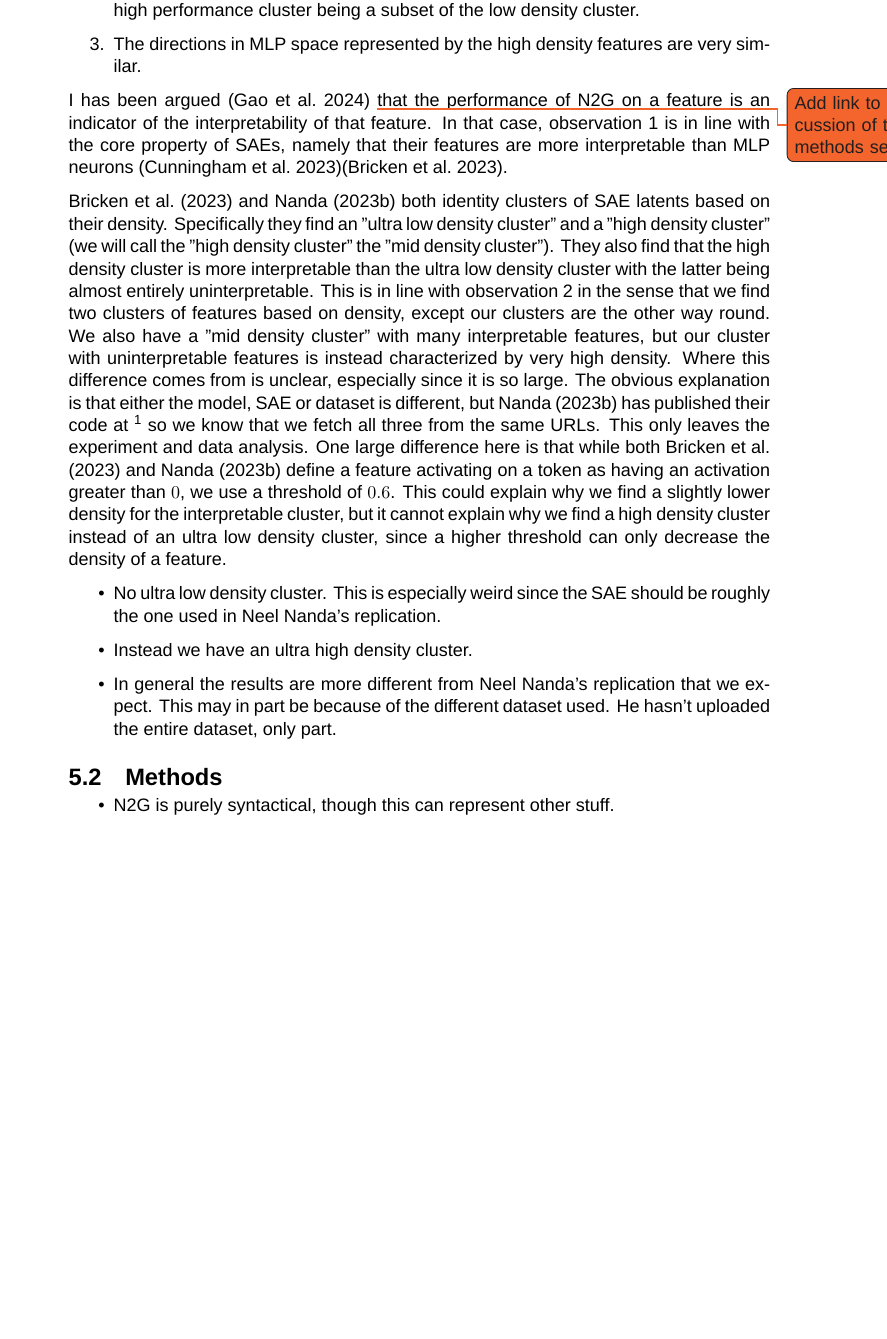
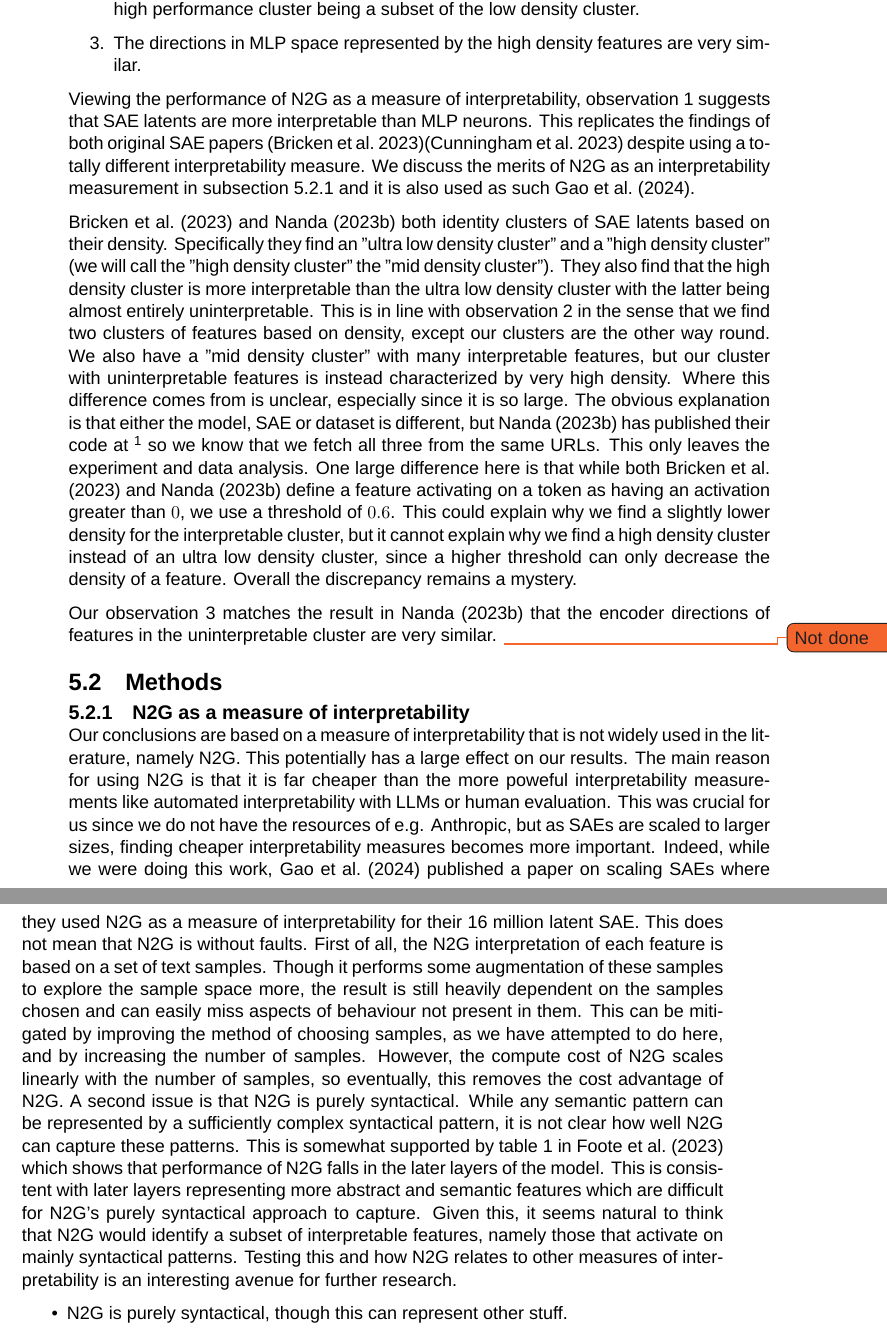
Before and after one commit to albertsgarde/thesis, a LaTeX thesis (report/main.tex, which reads report/chapters/discussion.tex): part of page 29 of 38 before the commit and two parts of pages 29 and 30 of 38 after it, the two joined at a grey line, cut so that both start at the same text, the shorter picture padded with empty space. Compiled offline with XeLaTeX; a missing font is replaced by an installed copy or a similar font.

Commit message:
:fountain_pen: Write discussion section on N2G

```diff
--- a/report/chapters/discussion.tex
+++ b/report/chapters/discussion.tex
@@ -5,8 +5,9 @@ In the previous section, we showed four properties of features in a \texttt{gelu
     \item The distribution of both N2G performance and feature density is bimodal with the high performance cluster being a subset of the low density cluster.\label{obs:bimodal}
     \item The directions in MLP space represented by the high density features are very similar.\label{obs:directions}
 \end{enumerate}
-I has been argued \parencite{gao_scaling_2024} \todo{Add link to discussion of this in methods section} that the performance of N2G on a feature is an indicator of the interpretability of that feature.
-In that case, \ref{obs:n2g_performance} is in line with the core property of SAEs, namely that their features are more interpretable than MLP neurons \parencite{cunningham_sparse_2023}\parencite{bricken_towards_2023}.
+Viewing the performance of N2G as a measure of interpretability, \ref{obs:n2g_performance} suggests that SAE latents are more interpretable than MLP neurons.
+This replicates the findings of both original SAE papers \parencite{bricken_towards_2023}\parencite{cunningham_sparse_2023} despite using a totally different interpretability measure.
+We discuss the merits of N2G as an interpretability measurement in \autoref{sec:n2g_interpretability} and it is also used as such \textcite{gao_scaling_2024}.
 
 \textcite{bricken_towards_2023} and \textcite{nanda_open_2023} both identity clusters of SAE latents based on their density.
 Specifically they find an "ultra low density cluster" and a "high density cluster" (we will call the "high density cluster" the "mid density cluster").
@@ -18,15 +19,32 @@ The obvious explanation is that either the model, SAE or dataset is different, b
 This only leaves the experiment and data analysis.
 One large difference here is that while both \textcite{bricken_towards_2023} and \textcite{nanda_open_2023} define a feature activating on a token as having an activation greater than $0$, we use a threshold of $0.6$.
 This could explain why we find a slightly lower density for the interpretable cluster, but it cannot explain why we find a high density cluster instead of an ultra low density cluster, since a higher threshold can only decrease the density of a feature.
+Overall the discrepancy remains a mystery.
+
+Our \ref{obs:directions} matches the result in \textcite{nanda_open_2023} that the encoder directions of features in the uninterpretable cluster are very similar.
+\todo{Not done}
 
 
-\begin{itemize}
-    \item No ultra low density cluster. This is especially weird since the SAE should be roughly the one used in Neel Nanda's replication.
-    \item Instead we have an ultra high density cluster.
-    \item In general the results are more different from Neel Nanda's replication that we expect. This may in part be because of the different dataset used. He hasn't uploaded the entire dataset, only part.
-\end{itemize}
+\section{Methods}
+\subsection{N2G as a measure of interpretability}
+\label{sec:n2g_interpretability}
+Our conclusions are based on a measure of interpretability that is not widely used in the literature, namely N2G.
+This potentially has a large effect on our results.
+The main reason for using N2G is that it is far cheaper than the more poweful interpretability measurements like automated interpretability with LLMs or human evaluation.
+This was crucial for us since we do not have the resources of e.g. Anthropic, but as SAEs are scaled to larger sizes, finding cheaper interpretability measures becomes more important.
+Indeed, while we were doing this work, \textcite{gao_scaling_2024} published a paper on scaling SAEs where they used N2G as a measure of interpretability for their 16 million latent SAE.
+This does not mean that N2G is without faults.
+First of all, the N2G interpretation of each feature is based on a set of text samples.
+Though it performs some augmentation of these samples to explore the sample space more, the result is still heavily dependent on the samples chosen and can easily miss aspects of behaviour not present in them.
+This can be mitigated by improving the method of choosing samples, as we have attempted to do here, and by increasing the number of samples.
+However, the compute cost of N2G scales linearly with the number of samples, so eventually, this removes the cost advantage of N2G.
+A second issue is that N2G is purely syntactical.
+While any semantic pattern can be represented by a sufficiently complex syntactical pattern, it is not clear how well N2G can capture these patterns.
+This is somewhat supported by table 1 in \textcite{foote_neuron_2023} which shows that performance of N2G falls in the later layers of the model.
+This is consistent with later layers representing more abstract and semantic features which are difficult for N2G's purely syntactical approach to capture.
+Given this, it seems natural to think that N2G would identify a subset of interpretable features, namely those that activate on mainly syntactical patterns.
+Testing this and how N2G relates to other measures of interpretability is an interesting avenue for further research.
 
-\section{Methods}
 
 \begin{itemize}
     \item N2G is purely syntactical, though this can represent other stuff.
```
Also changed, not shown: report/chapters/discussion.tex (2 more changed lines).
